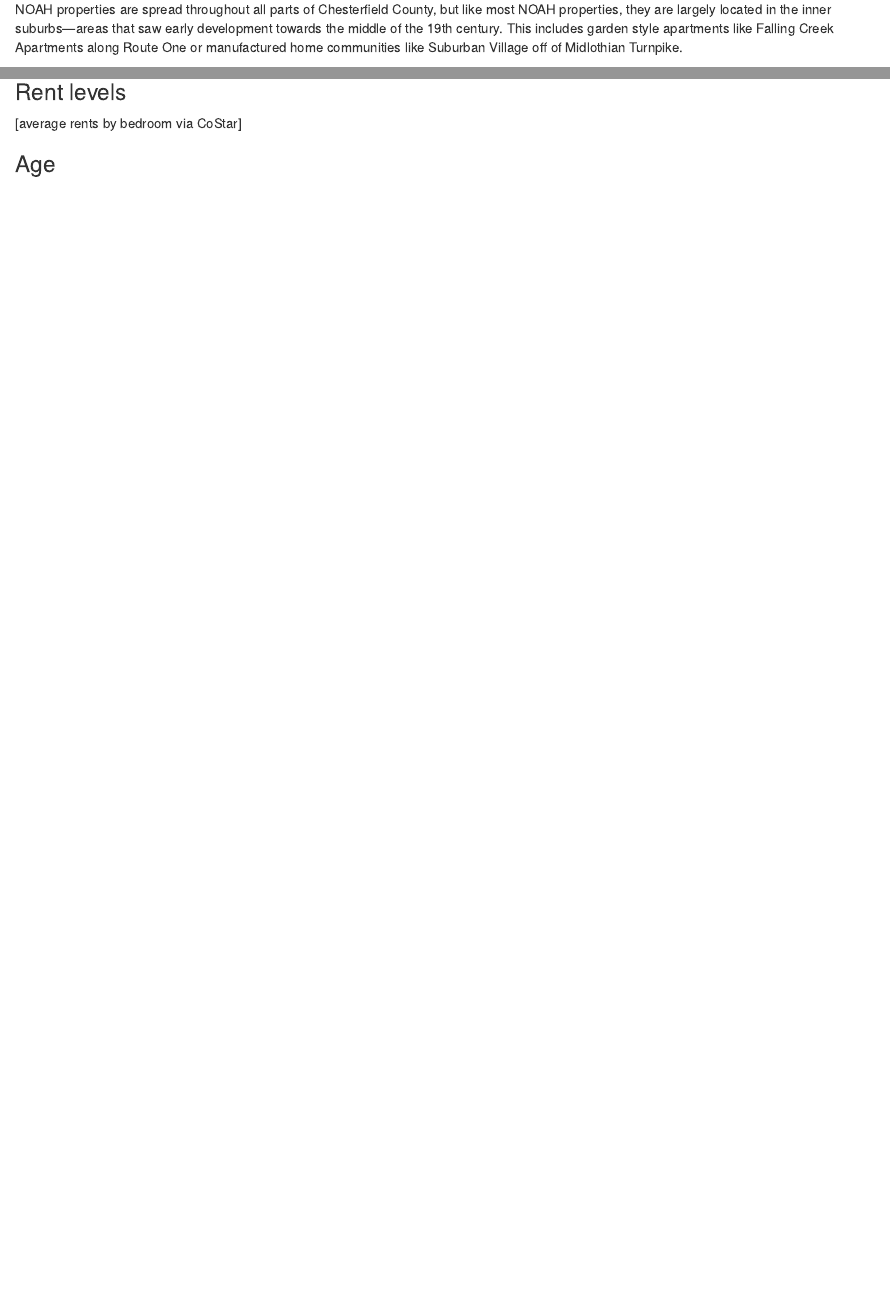
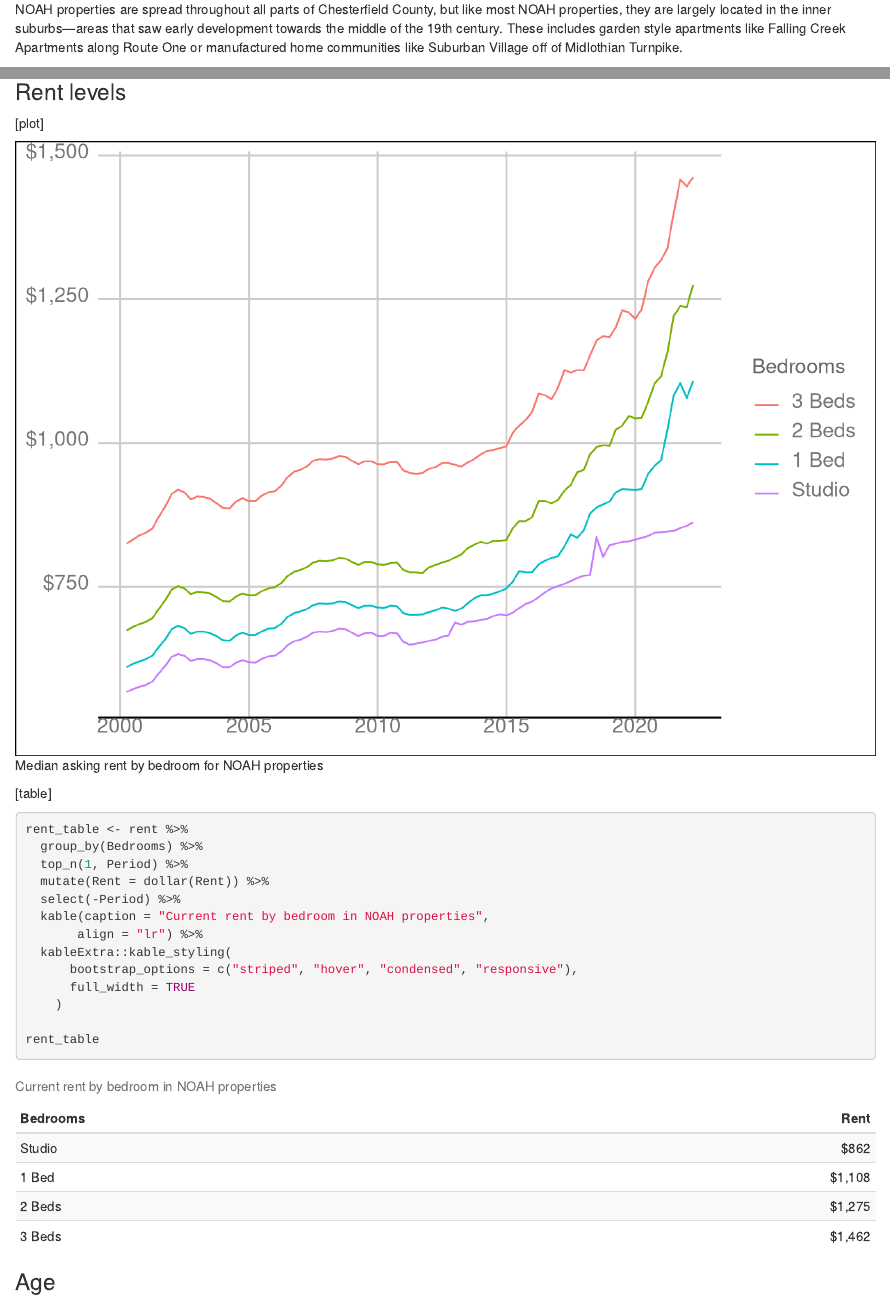
Before and after one commit to hdadvisors/chesterfield-market-analysis, an R Markdown document (part-1a-3.Rmd): the page in a window 1100 px wide, from 950 px down before the commit and from 880 px down after it, so that both start at the same text, and a second part further down, joined at a grey line. Rendered offline with R 4.5, knitr and Pandoc, with nearby package versions; drawn as R Markdown's standard HTML page in place of the format the file asks for; some code elsewhere in the file could not run offline.

Commit message:
Begin NOAH figures

````diff
--- a/_common.R
+++ b/_common.R
@@ -4,5 +4,6 @@ knitr::opts_chunk$set(
   echo = FALSE,
   warning = FALSE,
   message = FALSE,
-  cache = TRUE
+  cache = TRUE,
+  out.width = "100%"
   )
--- /dev/null
+++ b/data/costar_noah_rent_bedroom.csv
@@ -0,0 +1,90 @@
+Period,Studio,1 Bed,2 Beds,3 Beds
+2022 Q1,862,1108,1275,1462
+2021 Q4,856,1078,1236,1446
+2021 Q3,852,1104,1238,1458
+2021 Q2,847,1083,1221,1400
+2021 Q1,846,1022,1157,1338
+2020 Q4,845,970,1116,1318
+2020 Q3,844,960,1103,1304
+2020 Q2,838,946,1071,1281
+2020 Q1,835,920,1044,1232
+2019 Q4,832,918,1043,1216
+2019 Q3,829,919,1047,1227
+2019 Q2,828,920,1030,1231
+2019 Q1,825,914,1023,1201
+2018 Q4,822,898,995,1184
+2018 Q3,802,893,996,1186
+2018 Q2,837,888,993,1178
+2018 Q1,770,877,980,1152
+2017 Q4,769,848,953,1126
+2017 Q3,765,835,949,1127
+2017 Q2,760,841,927,1122
+2017 Q1,755,820,917,1127
+2016 Q4,751,803,901,1096
+2016 Q3,747,800,895,1076
+2016 Q2,740,795,899,1083
+2016 Q1,732,789,899,1086
+2015 Q4,724,775,871,1054
+2015 Q3,720,775,864,1040
+2015 Q2,713,777,864,1030
+2015 Q1,705,759,852,1018
+2014 Q4,700,747,831,994
+2014 Q3,702,742,830,991
+2014 Q2,699,738,830,988
+2014 Q1,694,735,825,986
+2013 Q4,692,735,828,980
+2013 Q3,690,730,823,972
+2013 Q2,689,721,817,966
+2013 Q1,684,712,806,959
+2012 Q4,688,708,801,962
+2012 Q3,665,712,795,965
+2012 Q2,663,714,792,965
+2012 Q1,658,709,788,958
+2011 Q4,656,706,784,955
+2011 Q3,653,702,774,948
+2011 Q2,651,701,775,946
+2011 Q1,649,701,775,948
+2010 Q4,654,704,779,952
+2010 Q3,669,716,792,967
+2010 Q2,670,717,791,967
+2010 Q1,664,713,788,963
+2009 Q4,664,714,789,963
+2009 Q3,670,717,793,968
+2009 Q2,669,717,793,968
+2009 Q1,664,713,788,963
+2008 Q4,670,718,793,969
+2008 Q3,676,723,799,976
+2008 Q2,677,724,800,977
+2008 Q1,673,721,796,973
+2007 Q4,671,720,794,971
+2007 Q3,672,721,795,972
+2007 Q2,670,718,792,969
+2007 Q1,663,711,784,959
+2006 Q4,658,707,779,953
+2006 Q3,655,704,776,950
+2006 Q2,648,697,768,940
+2006 Q1,637,685,756,925
+2005 Q4,630,678,749,916
+2005 Q3,629,677,747,914
+2005 Q2,624,672,742,908
+2005 Q1,618,666,735,899
+2004 Q4,619,666,735,899
+2004 Q3,622,670,738,904
+2004 Q2,618,665,733,898
+2004 Q1,610,656,724,886
+2003 Q4,610,657,725,887
+2003 Q3,617,664,732,895
+2003 Q2,622,669,738,903
+2003 Q1,624,672,740,906
+2002 Q4,624,672,741,907
+2002 Q3,621,668,737,902
+2002 Q2,630,678,747,914
+2002 Q1,633,682,751,919
+2001 Q4,628,676,745,911
+2001 Q3,612,658,726,889
+2001 Q2,599,645,711,871
+2001 Q1,585,630,695,851
+2000 Q4,579,624,689,844
+2000 Q3,576,620,685,839
+2000 Q2,572,616,680,832
+2000 Q1,567,610,674,825
--- a/part-1a-3.Rmd
+++ b/part-1a-3.Rmd
@@ -32,4 +32,4 @@ CoStar, a commercial real estate and analytics provider with its global research
 
 ## NOAH in Chesterfield County
 
-NOAH properties are spread throughout all parts of Chesterfield County, but like most NOAH properties, they are largely located in the inner suburbs---areas that saw early development towards the middle of the 19th century. This includes garden style apartments like Falling Creek Apartments along Route One or manufactured home communities like Suburban Village off of Midlothian Turnpike.
+NOAH properties are spread throughout all parts of Chesterfield County, but like most NOAH properties, they are largely located in the inner suburbs---areas that saw early development towards the middle of the 19th century. These includes garden style apartments like Falling Creek Apartments along Route One or manufactured home communities like Suburban Village off of Midlothian Turnpike.
@@ -41,3 +80,41 @@ NOAH properties are spread throughout all parts of Chesterfield County, but like
 ### Rent levels
 
-[average rents by bedroom via CoStar]
+[plot]
+
+``` {r noah-rent-plot, echo=FALSE, fig.cap="Median asking rent by bedroom for NOAH properties"}
+
+rent <- costar_noah_rent %>%
+  pivot_longer(cols = 2:5, names_to = "Bedrooms", values_to = "Rent") %>%
+  mutate(Bedrooms = fct_reorder(Bedrooms, desc(Rent))) %>%
+  mutate(Period = as.Date(as.yearqtr(Period, format = "%Y Q%q"), frac = 1))
+
+rent_plot <- ggplot(rent, aes(x = Period, y = Rent, group = Bedrooms, color = Bedrooms)) +
+  geom_line() +
+  scale_y_continuous(labels=dollar_format(prefix = "$", big.mark = ",")) +
+  scale_x_date() +
+  theme_gdocs() +
+  theme(
+    axis.title.x = element_blank(),
+    axis.title.y = element_blank())
+
+rent_plot
+
+```
+
+[table]
+
+```{r noah-rent-table, echo=TRUE}
+
+rent_table <- rent %>%
+  group_by(Bedrooms) %>%
+  top_n(1, Period) %>%
+  mutate(Rent = dollar(Rent)) %>%
+  select(-Period) %>%
+  kable(caption = "Current rent by bedroom in NOAH properties",
+       align = "lr") %>%
+  kableExtra::kable_styling(
+      bootstrap_options = c("striped", "hover", "condensed", "responsive"),
+      full_width = TRUE
+    )
+
+rent_table
````
Also changed, not shown: part-1a-1.Rmd (+9 -11 lines), part-1a-2.Rmd (+12 -10 lines), part-1a-3.Rmd (88 more changed lines).
